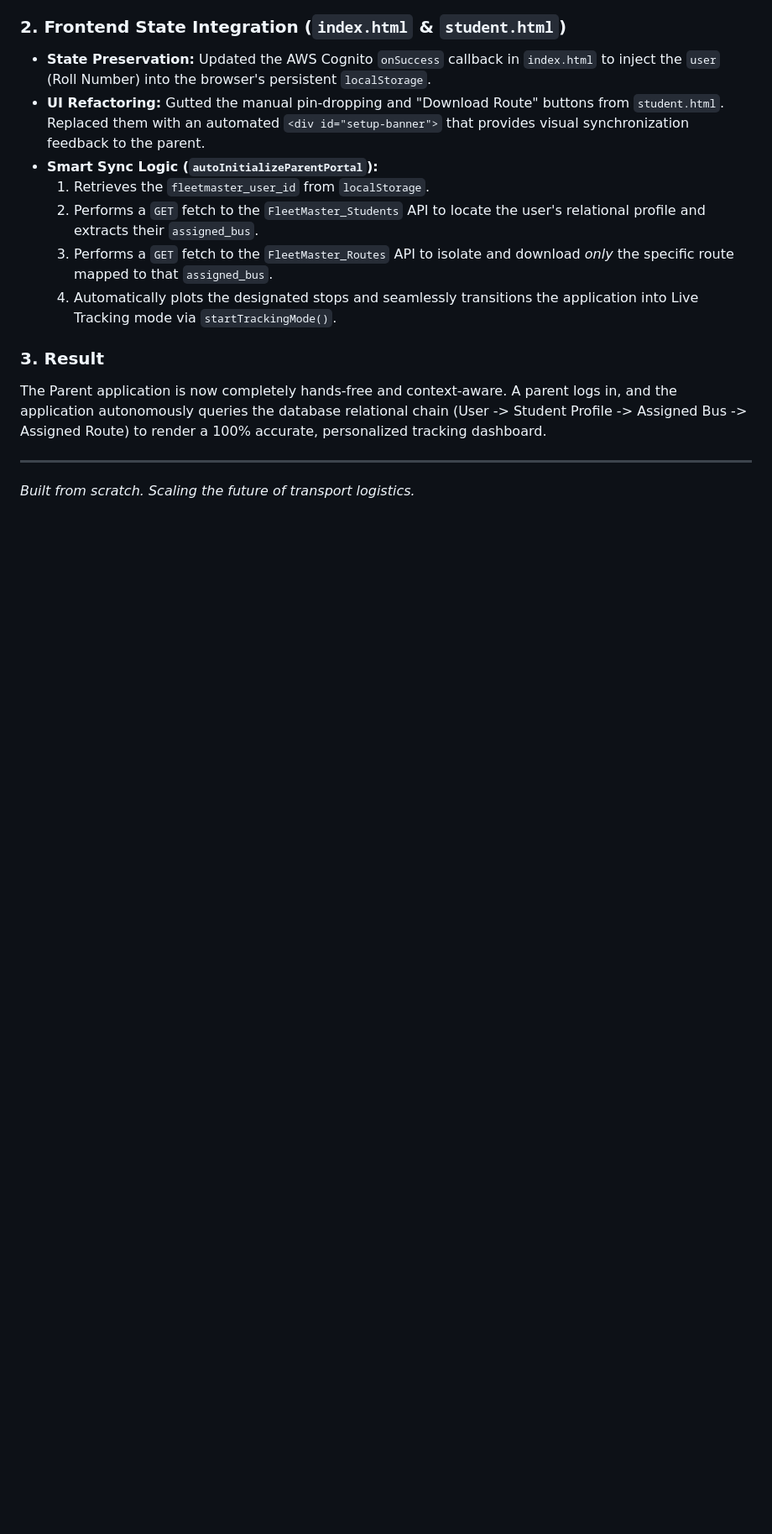
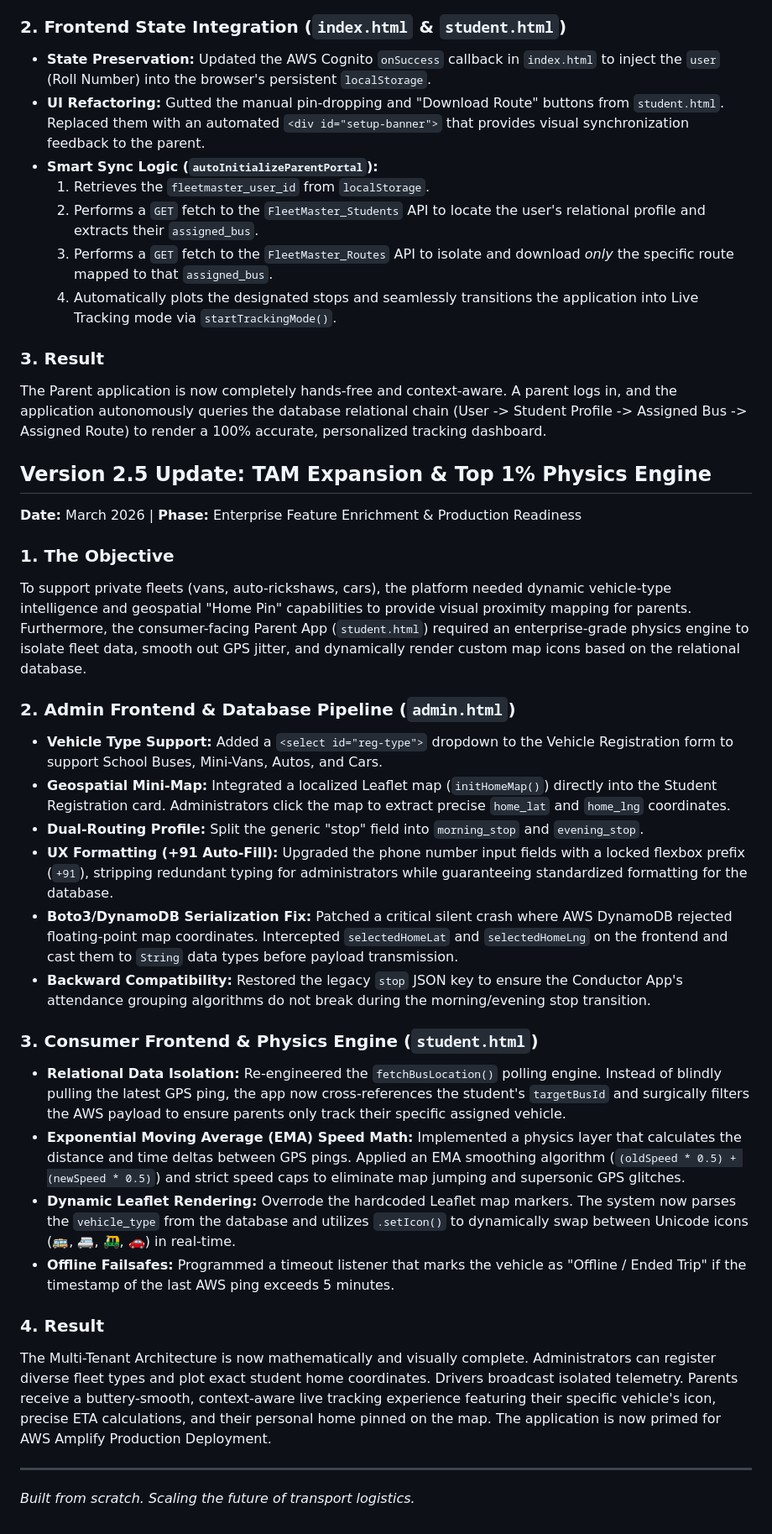
Before and after one commit to leemou20/FleetMaster-SaaS, a Markdown page: FleetMaster_SaaS/README.md, the part around the change. Shown at 84% size. Drawn GitHub-style; blank space fills up the shorter version.

Commit message:
Document Version 2.5 update with new features
Added details about the Version 2.5 update, including new features for vehicle type support, geospatial mapping, and enhancements to the physics engine for improved tracking.

```diff
--- a/FleetMaster_SaaS/README.md
+++ b/FleetMaster_SaaS/README.md
@@ -388,6 +388,28 @@ In the MVP, the `student.html` application suffered from an isolated state leak.
 ### 3. Result
 The Parent application is now completely hands-free and context-aware. A parent logs in, and the application autonomously queries the database relational chain (User -> Student Profile -> Assigned Bus -> Assigned Route) to render a 100% accurate, personalized tracking dashboard.
 
+## Version 2.5 Update: TAM Expansion & Top 1% Physics Engine
+**Date:** March 2026 | **Phase:** Enterprise Feature Enrichment & Production Readiness
+
+### 1. The Objective
+To support private fleets (vans, auto-rickshaws, cars), the platform needed dynamic vehicle-type intelligence and geospatial "Home Pin" capabilities to provide visual proximity mapping for parents. Furthermore, the consumer-facing Parent App (`student.html`) required an enterprise-grade physics engine to isolate fleet data, smooth out GPS jitter, and dynamically render custom map icons based on the relational database.
+
+### 2. Admin Frontend & Database Pipeline (`admin.html`)
+* **Vehicle Type Support:** Added a `<select id="reg-type">` dropdown to the Vehicle Registration form to support School Buses, Mini-Vans, Autos, and Cars.
+* **Geospatial Mini-Map:** Integrated a localized Leaflet map (`initHomeMap()`) directly into the Student Registration card. Administrators click the map to extract precise `home_lat` and `home_lng` coordinates.
+* **Dual-Routing Profile:** Split the generic "stop" field into `morning_stop` and `evening_stop`.
+* **UX Formatting (+91 Auto-Fill):** Upgraded the phone number input fields with a locked flexbox prefix (`+91`), stripping redundant typing for administrators while guaranteeing standardized formatting for the database.
+* **Boto3/DynamoDB Serialization Fix:** Patched a critical silent crash where AWS DynamoDB rejected floating-point map coordinates. Intercepted `selectedHomeLat` and `selectedHomeLng` on the frontend and cast them to `String` data types before payload transmission.
+* **Backward Compatibility:** Restored the legacy `stop` JSON key to ensure the Conductor App's attendance grouping algorithms do not break during the morning/evening stop transition.
+
+### 3. Consumer Frontend & Physics Engine (`student.html`)
+* **Relational Data Isolation:** Re-engineered the `fetchBusLocation()` polling engine. Instead of blindly pulling the latest GPS ping, the app now cross-references the student's `targetBusId` and surgically filters the AWS payload to ensure parents only track their specific assigned vehicle.
+* **Exponential Moving Average (EMA) Speed Math:** Implemented a physics layer that calculates the distance and time deltas between GPS pings. Applied an EMA smoothing algorithm (`(oldSpeed * 0.5) + (newSpeed * 0.5)`) and strict speed caps to eliminate map jumping and supersonic GPS glitches.
+* **Dynamic Leaflet Rendering:** Overrode the hardcoded Leaflet map markers. The system now parses the `vehicle_type` from the database and utilizes `.setIcon()` to dynamically swap between Unicode icons (🚌, 🚐, 🛺, 🚗) in real-time.
+* **Offline Failsafes:** Programmed a timeout listener that marks the vehicle as "Offline / Ended Trip" if the timestamp of the last AWS ping exceeds 5 minutes.
+
+### 4. Result
+The Multi-Tenant Architecture is now mathematically and visually complete. Administrators can register diverse fleet types and plot exact student home coordinates. Drivers broadcast isolated telemetry. Parents receive a buttery-smooth, context-aware live tracking experience featuring their specific vehicle's icon, precise ETA calculations, and their personal home pinned on the map. The application is now primed for AWS Amplify Production Deployment.
 
 ---
 *Built from scratch. Scaling the future of transport logistics.*
```
